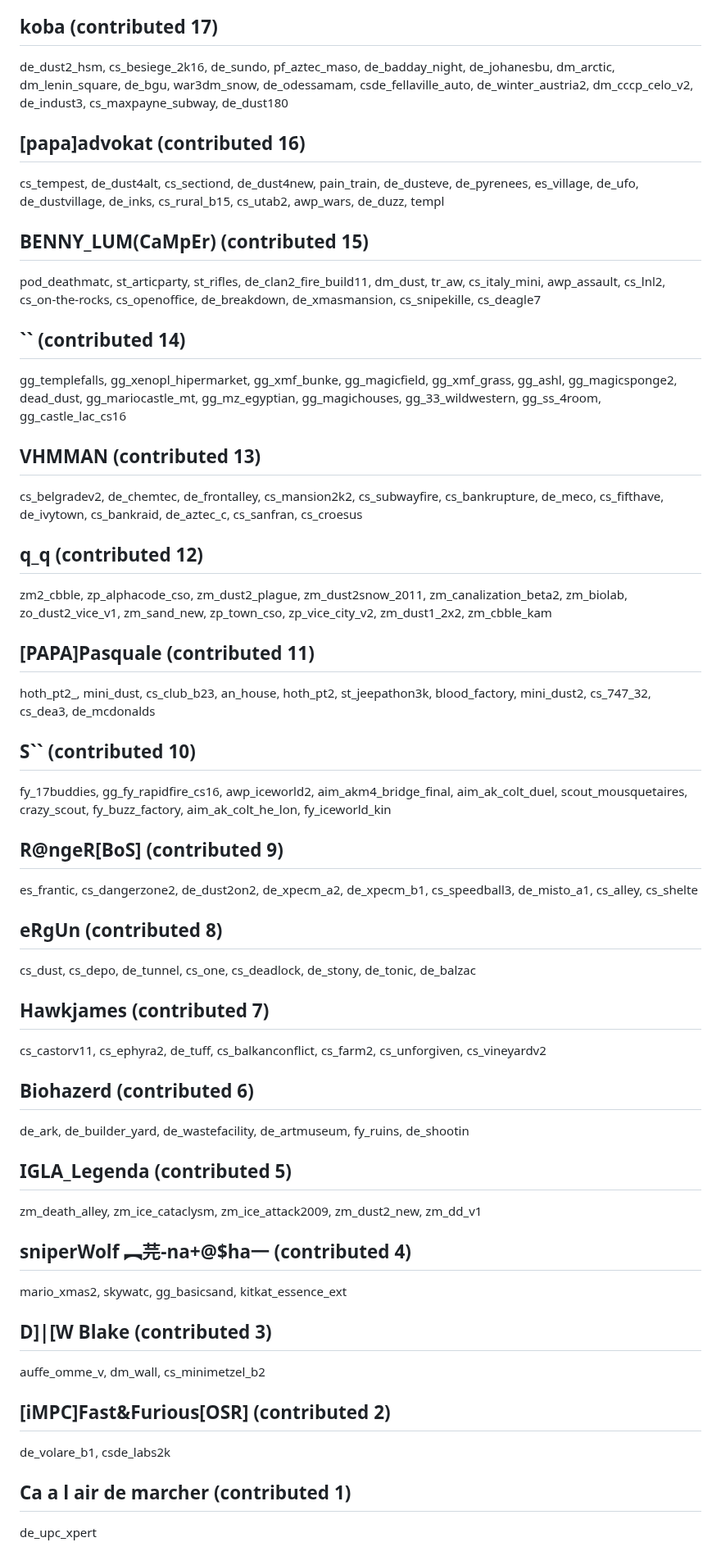
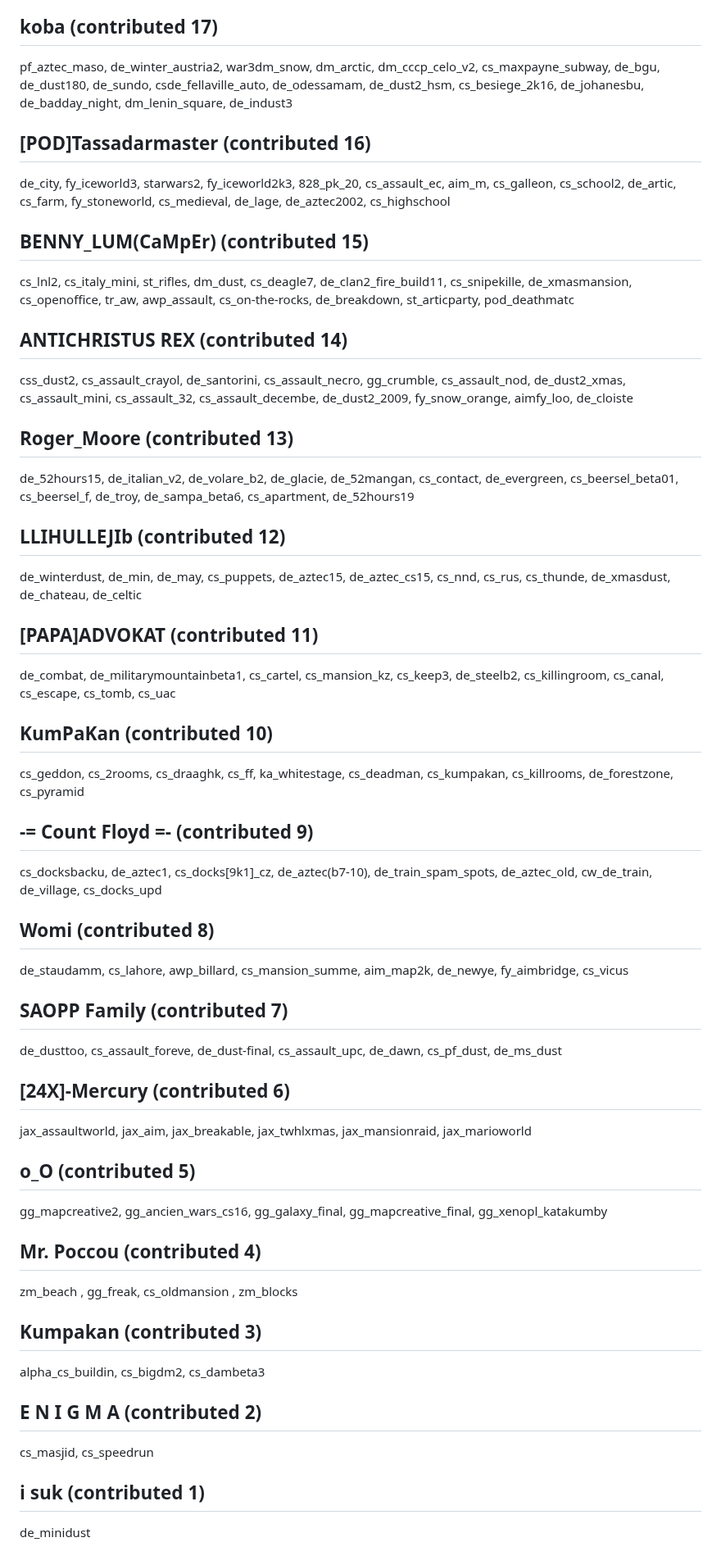
Before and after one commit to yapb/graph, a Markdown page: CREDITS.md, the part around one of its changes. Shown at 82% size. Drawn GitHub-style.

Commit message:
credits: update credits

```diff
--- a/CREDITS.md
+++ b/CREDITS.md
@@ -98,34 +96,34 @@ cs_assault_b1, zm_frutita_1, zm_apocalypse, de_westwood_snow, de_dust_assault, z
 ## koba (contributed 17)
-de_dust2_hsm, cs_besiege_2k16, de_sundo, pf_aztec_maso, de_badday_night, de_johanesbu, dm_arctic, dm_lenin_square, de_bgu, war3dm_snow, de_odessamam, csde_fellaville_auto, de_winter_austria2, dm_cccp_celo_v2, de_indust3, cs_maxpayne_subway, de_dust180
-## [papa]advokat (contributed 16)
-cs_tempest, de_dust4alt, cs_sectiond, de_dust4new, pain_train, de_dusteve, de_pyrenees, es_village, de_ufo, de_dustvillage, de_inks, cs_rural_b15, cs_utab2, awp_wars, de_duzz, templ
+pf_aztec_maso, de_winter_austria2, war3dm_snow, dm_arctic, dm_cccp_celo_v2, cs_maxpayne_subway, de_bgu, de_dust180, de_sundo, csde_fellaville_auto, de_odessamam, de_dust2_hsm, cs_besiege_2k16, de_johanesbu, de_badday_night, dm_lenin_square, de_indust3
+## [POD]Tassadarmaster (contributed 16)
+de_city, fy_iceworld3, starwars2, fy_iceworld2k3, 828_pk_20, cs_assault_ec, aim_m, cs_galleon, cs_school2, de_artic, cs_farm, fy_stoneworld, cs_medieval, de_lage, de_aztec2002, cs_highschool
 ## BENNY_LUM(CaMpEr) (contributed 15)
-pod_deathmatc, st_articparty, st_rifles, de_clan2_fire_build11, dm_dust, tr_aw, cs_italy_mini, awp_assault, cs_lnl2, cs_on-the-rocks, cs_openoffice, de_breakdown, de_xmasmansion, cs_snipekille, cs_deagle7
-## `` (contributed 14)
-gg_templefalls, gg_xenopl_hipermarket, gg_xmf_bunke, gg_magicfield, gg_xmf_grass, gg_ashl, gg_magicsponge2, dead_dust, gg_mariocastle_mt, gg_mz_egyptian, gg_magichouses, gg_33_wildwestern, gg_ss_4room, gg_castle_lac_cs16
-## VHMMAN (contributed 13)
-cs_belgradev2, de_chemtec, de_frontalley, cs_mansion2k2, cs_subwayfire, cs_bankrupture, de_meco, cs_fifthave, de_ivytown, cs_bankraid, de_aztec_c, cs_sanfran, cs_croesus
-## q_q (contributed 12)
-zm2_cbble, zp_alphacode_cso, zm_dust2_plague, zm_dust2snow_2011, zm_canalization_beta2, zm_biolab, zo_dust2_vice_v1, zm_sand_new, zp_town_cso, zp_vice_city_v2, zm_dust1_2x2, zm_cbble_kam
-## [PAPA]Pasquale (contributed 11)
-hoth_pt2_, mini_dust, cs_club_b23, an_house, hoth_pt2, st_jeepathon3k, blood_factory, mini_dust2, cs_747_32, cs_dea3, de_mcdonalds
-## S`` (contributed 10)
-fy_17buddies, gg_fy_rapidfire_cs16, awp_iceworld2, aim_akm4_bridge_final, aim_ak_colt_duel, scout_mousquetaires, crazy_scout, fy_buzz_factory, aim_ak_colt_he_lon, fy_iceworld_kin
-## R@ngeR[BoS] (contributed 9)
-es_frantic, cs_dangerzone2, de_dust2on2, de_xpecm_a2, de_xpecm_b1, cs_speedball3, de_misto_a1, cs_alley, cs_shelte
-## eRgUn (contributed 8)
-cs_dust, cs_depo, de_tunnel, cs_one, cs_deadlock, de_stony, de_tonic, de_balzac
-## Hawkjames (contributed 7)
-cs_castorv11, cs_ephyra2, de_tuff, cs_balkanconflict, cs_farm2, cs_unforgiven, cs_vineyardv2
-## Biohazerd (contributed 6)
-de_ark, de_builder_yard, de_wastefacility, de_artmuseum, fy_ruins, de_shootin
-## IGLA_Legenda (contributed 5)
-zm_death_alley, zm_ice_cataclysm, zm_ice_attack2009, zm_dust2_new, zm_dd_v1
-## sniperWolf ︻芫-na+@$ha一 (contributed 4)
-mario_xmas2, skywatc, gg_basicsand, kitkat_essence_ext
-## D]|[W Blake (contributed 3)
-auffe_omme_v, dm_wall, cs_minimetzel_b2
-## [iMPC]Fast&Furious[OSR] (contributed 2)
-de_volare_b1, csde_labs2k
-## Ca a l air de marcher (contributed 1)
-de_upc_xpert
+cs_lnl2, cs_italy_mini, st_rifles, dm_dust, cs_deagle7, de_clan2_fire_build11, cs_snipekille, de_xmasmansion, cs_openoffice, tr_aw, awp_assault, cs_on-the-rocks, de_breakdown, st_articparty, pod_deathmatc
+## ANTICHRISTUS REX (contributed 14)
+css_dust2, cs_assault_crayol, de_santorini, cs_assault_necro, gg_crumble, cs_assault_nod, de_dust2_xmas, cs_assault_mini, cs_assault_32, cs_assault_decembe, de_dust2_2009, fy_snow_orange, aimfy_loo, de_cloiste
+## Roger_Moore (contributed 13)
+de_52hours15, de_italian_v2, de_volare_b2, de_glacie, de_52mangan, cs_contact, de_evergreen, cs_beersel_beta01, cs_beersel_f, de_troy, de_sampa_beta6, cs_apartment, de_52hours19
+## LLIHULLEJIb (contributed 12)
+de_winterdust, de_min, de_may, cs_puppets, de_aztec15, de_aztec_cs15, cs_nnd, cs_rus, cs_thunde, de_xmasdust, de_chateau, de_celtic
+## [PAPA]ADVOKAT (contributed 11)
+de_combat, de_militarymountainbeta1, cs_cartel, cs_mansion_kz, cs_keep3, de_steelb2, cs_killingroom, cs_canal, cs_escape, cs_tomb, cs_uac
+## KumPaKan (contributed 10)
+cs_geddon, cs_2rooms, cs_draaghk, cs_ff, ka_whitestage, cs_deadman, cs_kumpakan, cs_killrooms, de_forestzone, cs_pyramid
+## -= Count Floyd =- (contributed 9)
+cs_docksbacku, de_aztec1, cs_docks[9k1]_cz, de_aztec(b7-10), de_train_spam_spots, de_aztec_old, cw_de_train, de_village, cs_docks_upd
+## Womi (contributed 8)
+de_staudamm, cs_lahore, awp_billard, cs_mansion_summe, aim_map2k, de_newye, fy_aimbridge, cs_vicus
+## SAOPP Family (contributed 7)
+de_dusttoo, cs_assault_foreve, de_dust-final, cs_assault_upc, de_dawn, cs_pf_dust, de_ms_dust
+## [24X]-Mercury (contributed 6)
+jax_assaultworld, jax_aim, jax_breakable, jax_twhlxmas, jax_mansionraid, jax_marioworld
+## o_O (contributed 5)
+gg_mapcreative2, gg_ancien_wars_cs16, gg_galaxy_final, gg_mapcreative_final, gg_xenopl_katakumby
+## Mr. Poccou (contributed 4)
+zm_beach , gg_freak, cs_oldmansion , zm_blocks
+## Kumpakan (contributed 3)
+alpha_cs_buildin, cs_bigdm2, cs_dambeta3
+## E N I G M A (contributed 2)
+cs_masjid, cs_speedrun
+## i suk (contributed 1)
+de_minidust
```
Also changed, not shown: other parts of CREDITS.md (+53 -55 lines).
